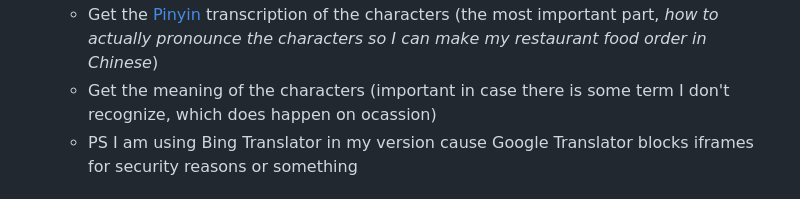
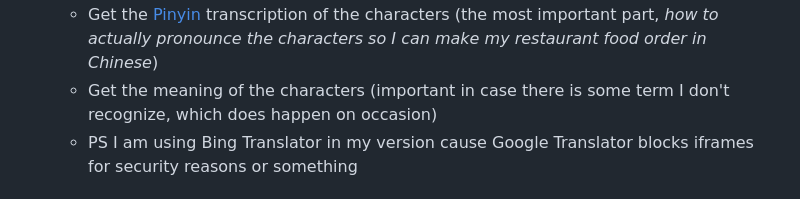
Before and after one commit to solderq35/better-chinglish, a Markdown page: README.md, the part around the change. Drawn GitHub-style.

Commit message:
Update README.md - “occasion” spelling

```diff
--- a/README.md
+++ b/README.md
@@ -38,7 +38,7 @@ I have plans to expand this app's capabilities, but for now:
 - Currently I have to open qhanzi, Google or Bing Translate, and maybe also a photo on my phone (since it's awkward to stand around holding the menu) to order
 - I need the Google or Bing Translate to:
   - Get the [Pinyin](https://yoyochinese.com/chinese-learning-tools/Mandarin-Chinese-pronunciation-lesson/pinyin-chart-table) transcription of the characters (the most important part, _how to actually pronounce the characters so I can make my restaurant food order in Chinese_)
-  - Get the meaning of the characters (important in case there is some term I don't recognize, which does happen on ocassion)
+  - Get the meaning of the characters (important in case there is some term I don't recognize, which does happen on occasion)
   - PS I am using Bing Translator in my version cause Google Translator blocks iframes for security reasons or something
 
 ## The Idea
```
